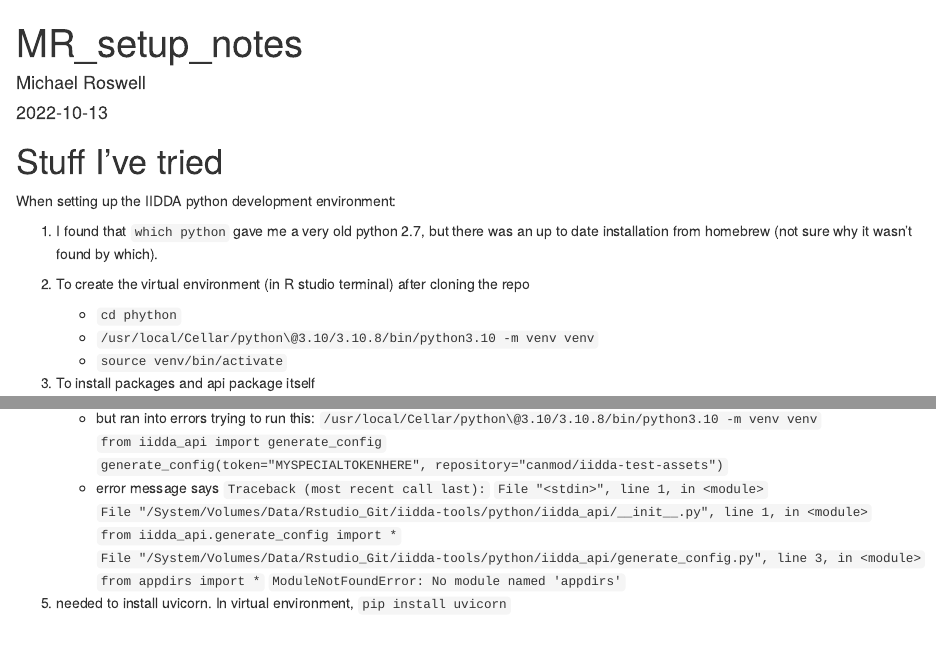
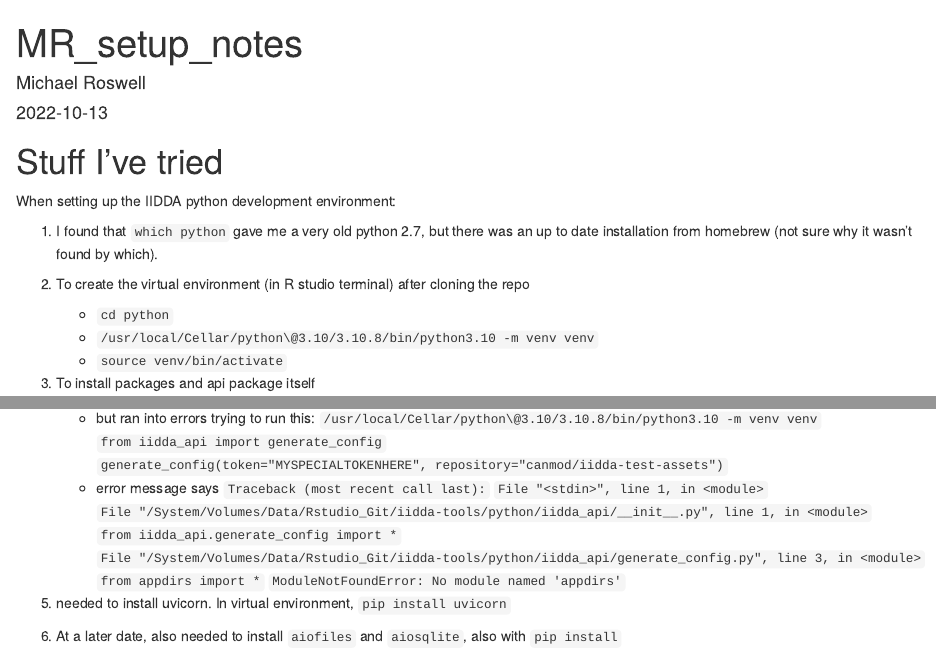
Before and after one commit to canmod/iidda-tools, an R Markdown document (notes/MER_notes/setup_issues.Rmd): the page in a window 1100 px wide, from its top, and a second part further down, joined at a grey line. Rendered offline with R 4.5, knitr and Pandoc, with nearby package versions.

Commit message:
This seems like it works.

```diff
--- a/notes/MER_notes/setup_issues.Rmd
+++ b/notes/MER_notes/setup_issues.Rmd
@@ -17,7 +17,7 @@ up to date installation from homebrew (not sure why it wasn't found by which).
 
 1. To create the virtual environment (in R studio terminal) after cloning the
 repo
-    * `cd phython`
+    * `cd python`
     * `/usr/local/Cellar/python\@3.10/3.10.8/bin/python3.10 -m venv venv`
     * `source venv/bin/activate`
 
@@ -43,3 +43,5 @@ repo
     `ModuleNotFoundError: No module named 'appdirs'`
 
 1. needed to install uvicorn. In virtual environment, `pip install uvicorn`
+1. At a later date, also needed to install `aiofiles` and `aiosqlite`, also
+  with `pip install`
```
Also changed, not shown: python/README.md, 1 other file.
